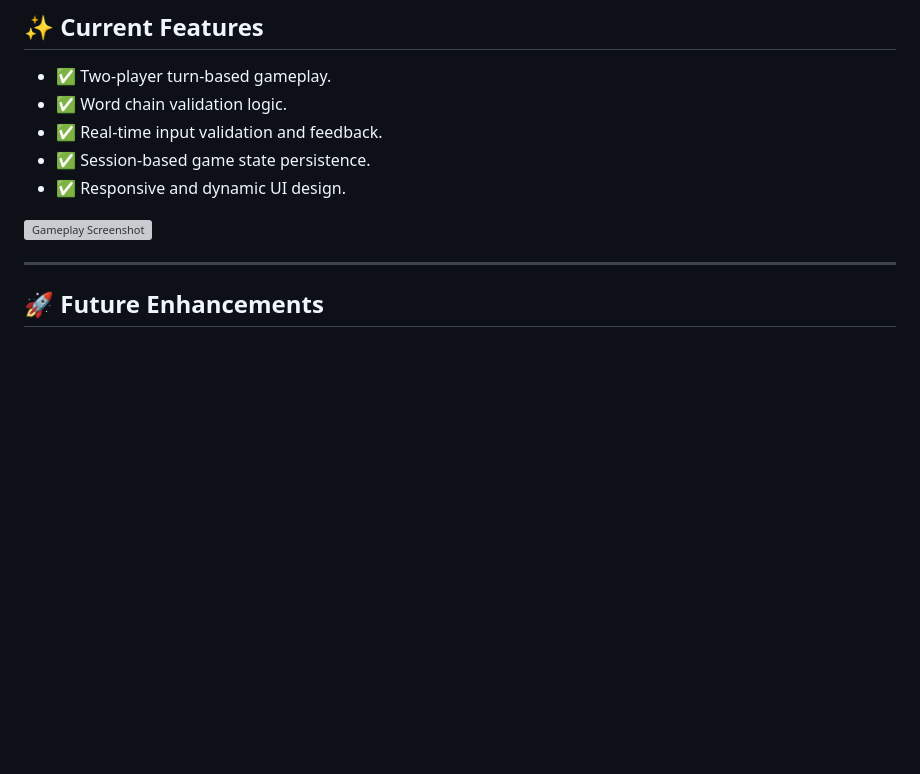
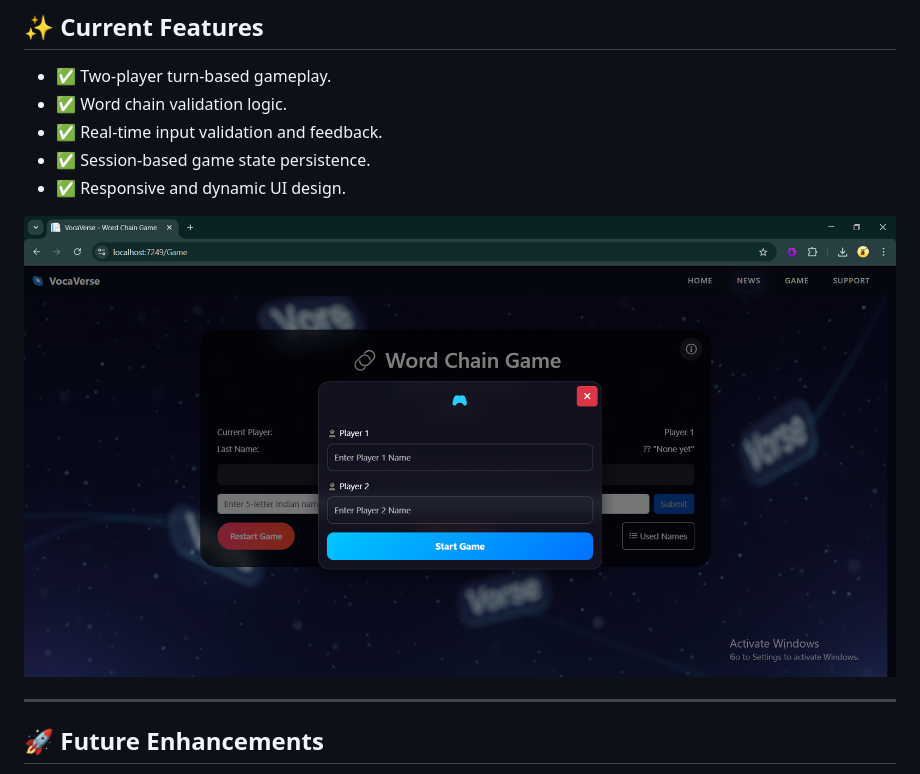
Before and after one commit to arjun3031/VocaVerse, a Markdown page: README.md, the part around the change. Drawn GitHub-style; blank space fills up the shorter version; grey boxes are pictures that could not be loaded.

```diff
--- a/README.md
+++ b/README.md
@@ -96,7 +96,7 @@ Develop a sophisticated, responsive web application that blends traditional word
 - ✅ Session-based game state persistence.
 - ✅ Responsive and dynamic UI design.
 
-![Gameplay Screenshot](./screenshots/gameplay.png)
+![Gameplay Screenshot](./S2.png)
 
 ---
 
```
